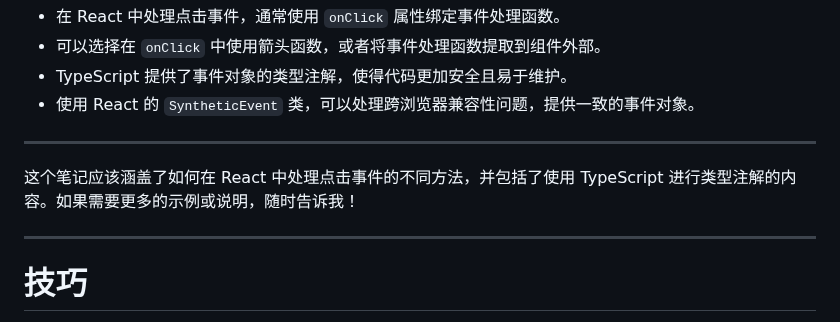
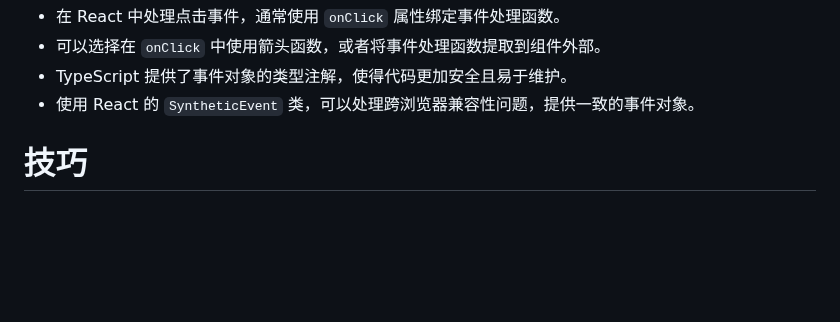
Before and after one commit to PangPang1999/lifeDev, a Markdown page: React/Basic.md, the part around the change. Drawn GitHub-style; blank space fills up the shorter version.

Commit message:
React events1

```diff
--- a/React/Basic.md
+++ b/React/Basic.md
@@ -818,11 +818,9 @@ Conditional Rendering
 - TypeScript 提供了事件对象的类型注解，使得代码更加安全且易于维护。
 - 使用 React 的 `SyntheticEvent` 类，可以处理跨浏览器兼容性问题，提供一致的事件对象。
 
-------
 
-这个笔记应该涵盖了如何在 React 中处理点击事件的不同方法，并包括了使用 TypeScript 进行类型注解的内容。如果需要更多的示例或说明，随时告诉我！
 
----
+
 
 
 
```
